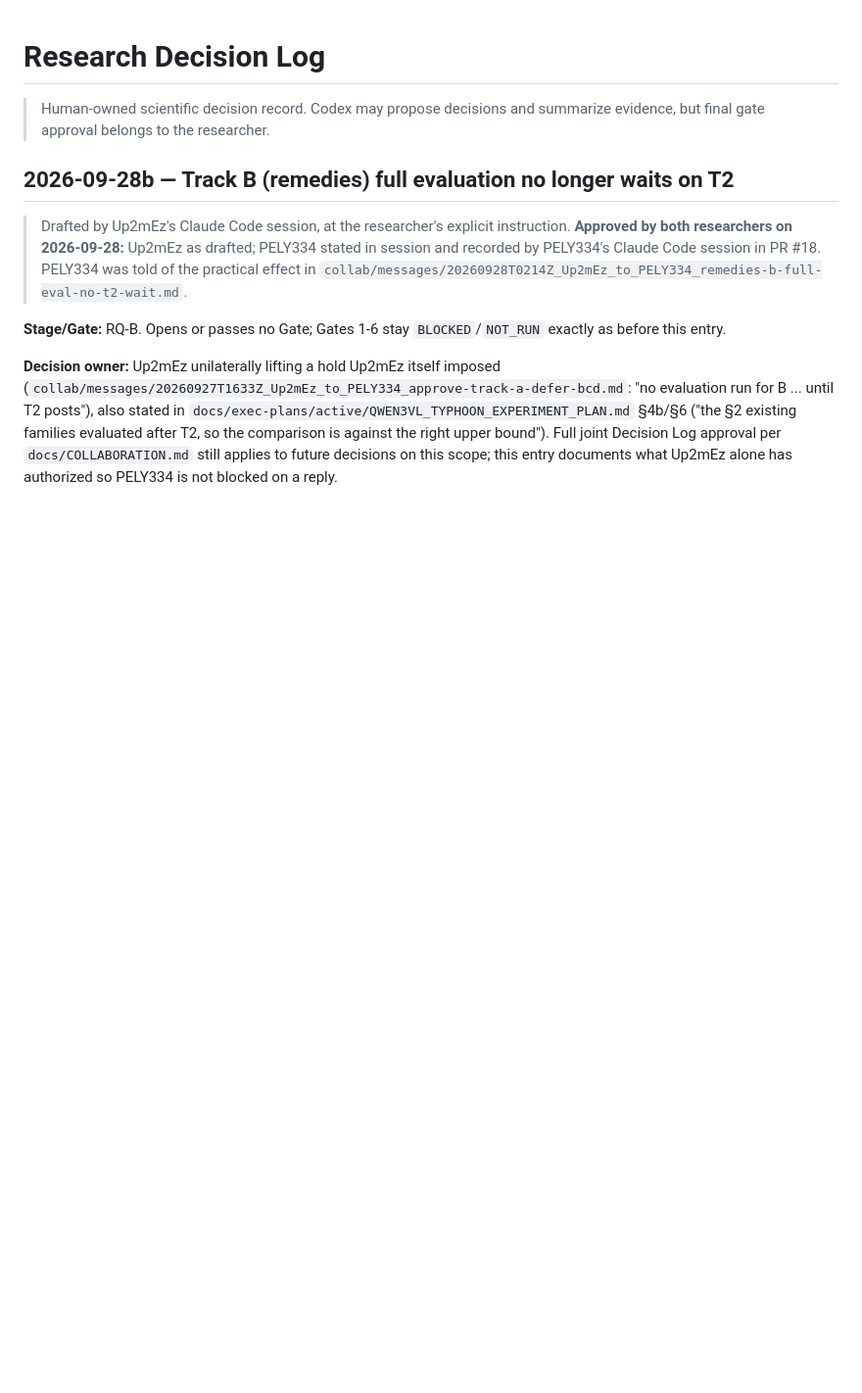
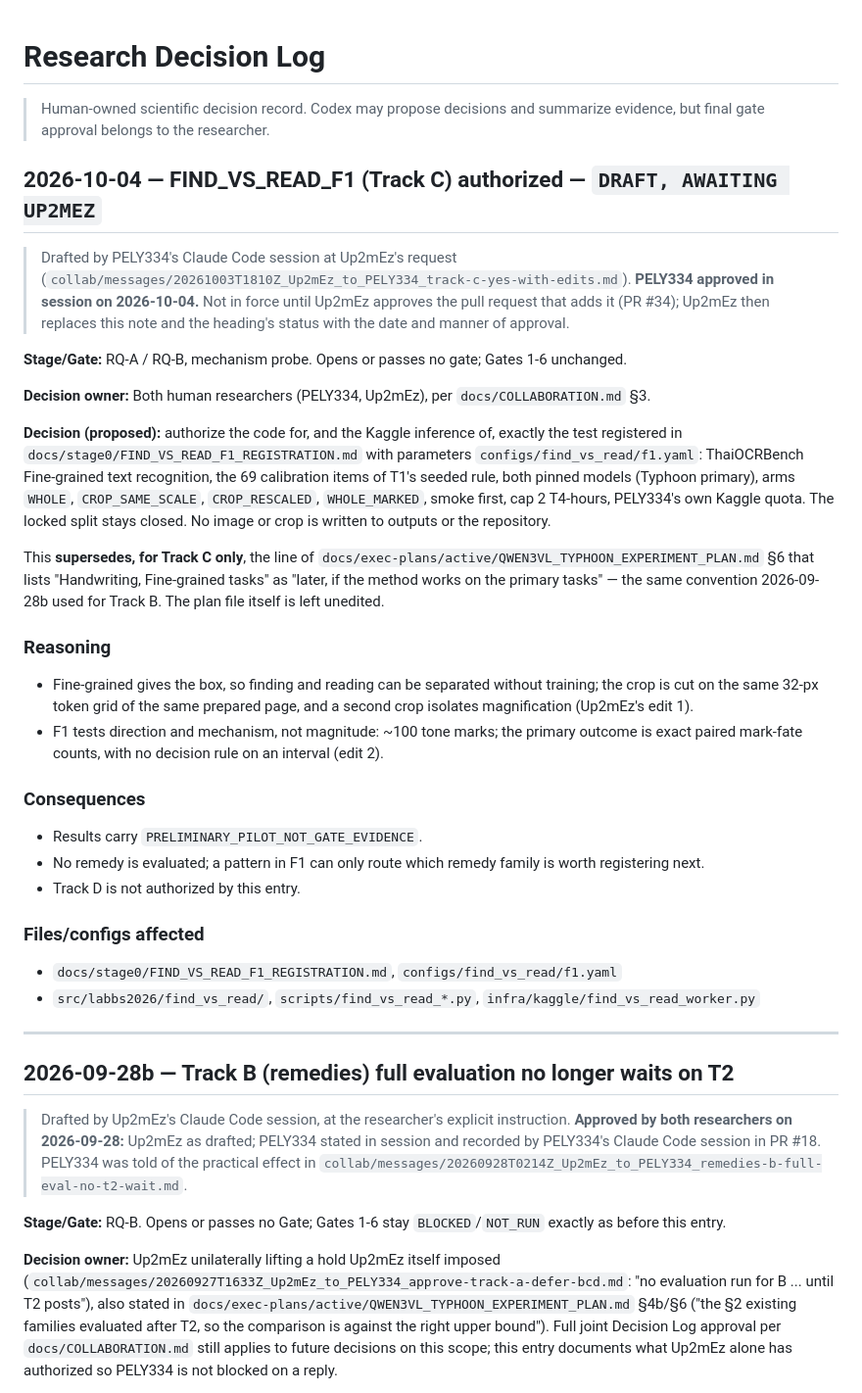
Before and after one commit to Up2mEz/thai-prune, a Markdown page: docs/DECISION_LOG.md, the part around the change. Shown at 98% size. GitHub-like rendering; blank space fills up the shorter version.

Commit message:
DECISION_LOG: draft FIND_VS_READ_F1 authorization (PELY334 approved; awaiting Up2mEz)
Co-Authored-By: Claude Opus 5.5 <noreply@anthropic.com>

```diff
--- a/docs/DECISION_LOG.md
+++ b/docs/DECISION_LOG.md
@@ -1,6 +1,59 @@
 # Research Decision Log
 
 > Human-owned scientific decision record. Codex may propose decisions and summarize evidence, but final gate approval belongs to the researcher.
+
+## 2026-10-04 — FIND_VS_READ_F1 (Track C) authorized — `DRAFT, AWAITING UP2MEZ`
+
+> Drafted by PELY334's Claude Code session at Up2mEz's request
+> (`collab/messages/20261003T1810Z_Up2mEz_to_PELY334_track-c-yes-with-edits.md`).
+> **PELY334 approved in session on 2026-10-04.** Not in force until Up2mEz
+> approves the pull request that adds it (PR #34); Up2mEz then replaces this
+> note and the heading's status with the date and manner of approval.
+
+**Stage/Gate:** RQ-A / RQ-B, mechanism probe. Opens or passes no gate; Gates
+1-6 unchanged.
+
+**Decision owner:** Both human researchers (PELY334, Up2mEz), per
+`docs/COLLABORATION.md` §3.
+
+**Decision (proposed):** authorize the code for, and the Kaggle inference of,
+exactly the test registered in `docs/stage0/FIND_VS_READ_F1_REGISTRATION.md`
+with parameters `configs/find_vs_read/f1.yaml`: ThaiOCRBench Fine-grained text
+recognition, the 69 calibration items of T1's seeded rule, both pinned models
+(Typhoon primary), arms `WHOLE`, `CROP_SAME_SCALE`, `CROP_RESCALED`,
+`WHOLE_MARKED`, smoke first, cap 2 T4-hours, PELY334's own Kaggle quota. The
+locked split stays closed. No image or crop is written to outputs or the
+repository.
+
+This **supersedes, for Track C only**, the line of
+`docs/exec-plans/active/QWEN3VL_TYPHOON_EXPERIMENT_PLAN.md` §6 that lists
+"Handwriting, Fine-grained tasks" as "later, if the method works on the
+primary tasks" — the same convention 2026-09-28b used for Track B. The plan
+file itself is left unedited.
+
+### Reasoning
+
+- Fine-grained gives the box, so finding and reading can be separated without
+  training; the crop is cut on the same 32-px token grid of the same prepared
+  page, and a second crop isolates magnification (Up2mEz's edit 1).
+- F1 tests direction and mechanism, not magnitude: ~100 tone marks; the
+  primary outcome is exact paired mark-fate counts, with no decision rule on an
+  interval (edit 2).
+
+### Consequences
+
+- Results carry `PRELIMINARY_PILOT_NOT_GATE_EVIDENCE`.
+- No remedy is evaluated; a pattern in F1 can only route which remedy family
+  is worth registering next.
+- Track D is not authorized by this entry.
+
+### Files/configs affected
+
+- `docs/stage0/FIND_VS_READ_F1_REGISTRATION.md`, `configs/find_vs_read/f1.yaml`
+- `src/labbs2026/find_vs_read/`, `scripts/find_vs_read_*.py`,
+  `infra/kaggle/find_vs_read_worker.py`
+
+---
 
 ## 2026-09-28b — Track B (remedies) full evaluation no longer waits on T2
 
```
